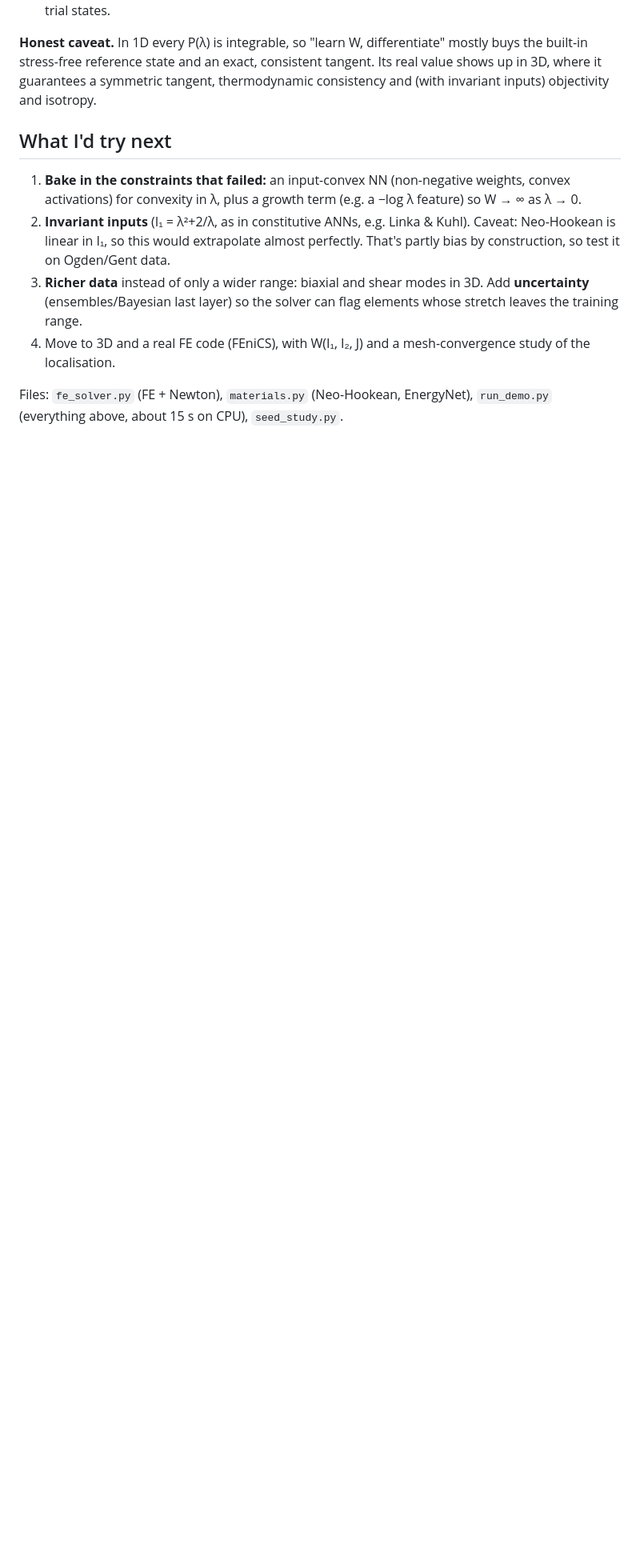
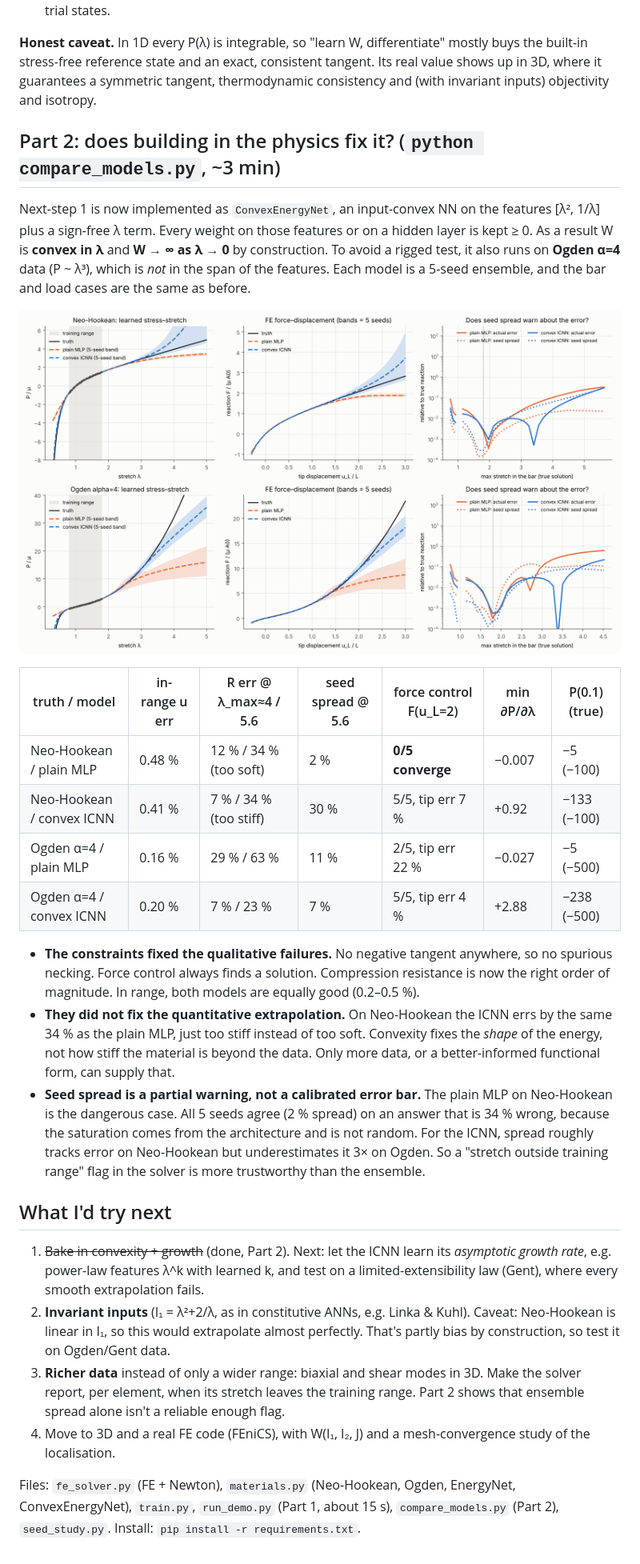
Before and after one commit to Demiladepy/neutral-FE, a Markdown page: README.md, the part around the change. Shown at 80% size. Drawn GitHub-style; pictures changed too: results_v2.png (added); blank space fills up the shorter version.

```diff
--- a/README.md
+++ b/README.md
@@ -46,13 +46,38 @@ Newton–Raphson FE solver? And what happens when the structure is loaded beyond
 and an exact, consistent tangent. Its real value shows up in 3D, where it guarantees a symmetric tangent, thermodynamic
 consistency and (with invariant inputs) objectivity and isotropy.
 
+## Part 2: does building in the physics fix it? (`python compare_models.py`, ~3 min)
+Next-step 1 is now implemented as `ConvexEnergyNet`, an input-convex NN on the features [λ², 1/λ] plus a sign-free λ term.
+Every weight on those features or on a hidden layer is kept ≥ 0. As a result W is **convex in λ** and **W → ∞ as λ → 0** by construction.
+To avoid a rigged test, it also runs on **Ogden α=4** data (P ~ λ³), which is *not* in the span of the features.
+Each model is a 5-seed ensemble, and the bar and load cases are the same as before.
+
+![results v2](results_v2.png)
+
+| truth / model | in-range u err | R err @ λ_max≈4 / 5.6 | seed spread @ 5.6 | force control F(u_L=2) | min ∂P/∂λ | P(0.1) (true) |
+|---|---|---|---|---|---|---|
+| Neo-Hookean / plain MLP | 0.48 % | 12 % / 34 % (too soft) | 2 % | **0/5 converge** | −0.007 | −5 (−100) |
+| Neo-Hookean / convex ICNN | 0.41 % | 7 % / 34 % (too stiff) | 30 % | 5/5, tip err 7 % | +0.92 | −133 (−100) |
+| Ogden α=4 / plain MLP | 0.16 % | 29 % / 63 % | 11 % | 2/5, tip err 22 % | −0.027 | −5 (−500) |
+| Ogden α=4 / convex ICNN | 0.20 % | 7 % / 23 % | 7 % | 5/5, tip err 4 % | +2.88 | −238 (−500) |
+
+* **The constraints fixed the qualitative failures.** No negative tangent anywhere, so no spurious necking. Force control always finds a solution.
+  Compression resistance is now the right order of magnitude. In range, both models are equally good (0.2–0.5 %).
+* **They did not fix the quantitative extrapolation.** On Neo-Hookean the ICNN errs by the same 34 % as the plain MLP, just too stiff instead of too soft.
+  Convexity fixes the *shape* of the energy, not how stiff the material is beyond the data. Only more data, or a better-informed functional form, can supply that.
+* **Seed spread is a partial warning, not a calibrated error bar.** The plain MLP on Neo-Hookean is the dangerous case.
+  All 5 seeds agree (2 % spread) on an answer that is 34 % wrong, because the saturation comes from the architecture and is not random.
+  For the ICNN, spread roughly tracks error on Neo-Hookean but underestimates it 3× on Ogden.
+  So a "stretch outside training range" flag in the solver is more trustworthy than the ensemble.
+
 ## What I'd try next
-1. **Bake in the constraints that failed:** an input-convex NN (non-negative weights, convex activations) for convexity in λ,
-   plus a growth term (e.g. a −log λ feature) so W → ∞ as λ → 0.
+1. ~~Bake in convexity + growth~~ (done, Part 2). Next: let the ICNN learn its *asymptotic growth rate*, e.g. power-law features λ^k with learned k,
+   and test on a limited-extensibility law (Gent), where every smooth extrapolation fails.
 2. **Invariant inputs** (I₁ = λ²+2/λ, as in constitutive ANNs, e.g. Linka & Kuhl). Caveat: Neo-Hookean is linear in I₁, so this
    would extrapolate almost perfectly. That's partly bias by construction, so test it on Ogden/Gent data.
-3. **Richer data** instead of only a wider range: biaxial and shear modes in 3D. Add **uncertainty** (ensembles/Bayesian last layer) so the solver
-   can flag elements whose stretch leaves the training range.
+3. **Richer data** instead of only a wider range: biaxial and shear modes in 3D. Make the solver report, per element, when its stretch leaves
+   the training range. Part 2 shows that ensemble spread alone isn't a reliable enough flag.
 4. Move to 3D and a real FE code (FEniCS), with W(I₁, I₂, J) and a mesh-convergence study of the localisation.
 
-Files: `fe_solver.py` (FE + Newton), `materials.py` (Neo-Hookean, EnergyNet), `run_demo.py` (everything above, about 15 s on CPU), `seed_study.py`.
+Files: `fe_solver.py` (FE + Newton), `materials.py` (Neo-Hookean, Ogden, EnergyNet, ConvexEnergyNet), `train.py`, `run_demo.py` (Part 1, about 15 s),
+`compare_models.py` (Part 2), `seed_study.py`. Install: `pip install -r requirements.txt`.
```
Also changed, not shown: 5 other files.
